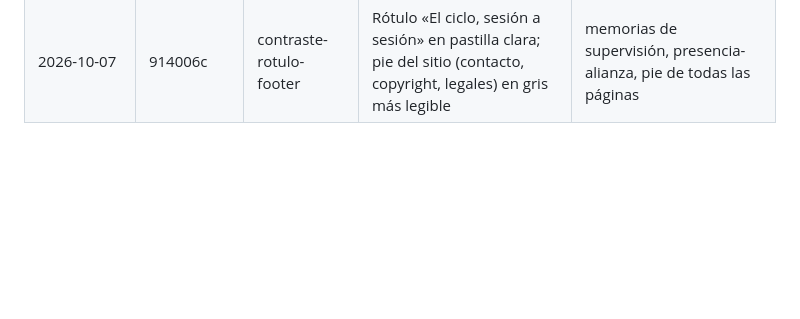
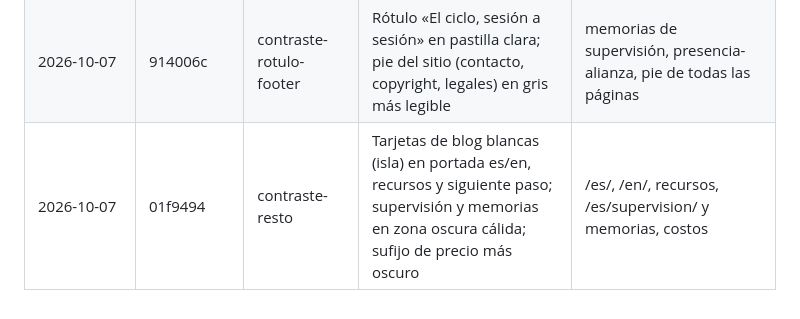
Before and after one commit to neuve/Inessentia, a Markdown page: docs/cambios-medibles.md, the part around the change. GitHub-like rendering; blank space fills up the shorter version.

Commit message:
cambios-medibles: contraste resto
Co-Authored-By: Claude Opus 5.5 <noreply@anthropic.com>

```diff
--- a/docs/cambios-medibles.md
+++ b/docs/cambios-medibles.md
@@ -28,3 +28,4 @@ Registro de cambios visibles publicados en inessentia.mx, para que SStats parta
 | 2026-10-07 | 270d176 | blog-siguiente-paso | R4: bloque «siguiente paso» (invitación a terapia individual + «Sigue leyendo» con 2 artículos) antes de Disqus en SFI y experiencia somática, sin CTA genérico; portada /es/ muestra SFI, experiencia somática y qué esperar; recursos (es y en) ponen SFI y ES primero | /es/blog/sistemas-familiares-internos/, /es/blog/experiencia-somatica/, /es/, /es/recursos/, /en/resources/ |
 | 2026-10-07 | c049bd5 | blog-contraste-final | Cuerpo de todos los artículos del blog como panel crema (isla .on-light); enlaces vino; refs y pies de foto en gris en vez de arena; tipos-de-terapia sin zona oscura local | todo /es/blog/* y /en/blog/* |
 | 2026-10-07 | 914006c | contraste-rotulo-footer | Rótulo «El ciclo, sesión a sesión» en pastilla clara; pie del sitio (contacto, copyright, legales) en gris más legible | memorias de supervisión, presencia-alianza, pie de todas las páginas |
+| 2026-10-07 | 01f9494 | contraste-resto | Tarjetas de blog blancas (isla) en portada es/en, recursos y siguiente paso; supervisión y memorias en zona oscura cálida; sufijo de precio más oscuro | /es/, /en/, recursos, /es/supervision/ y memorias, costos |
```
